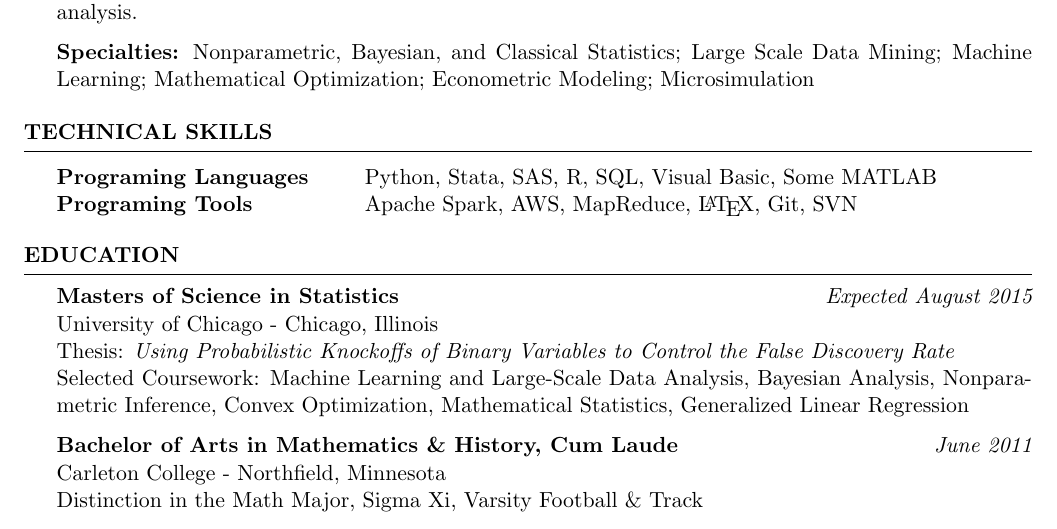
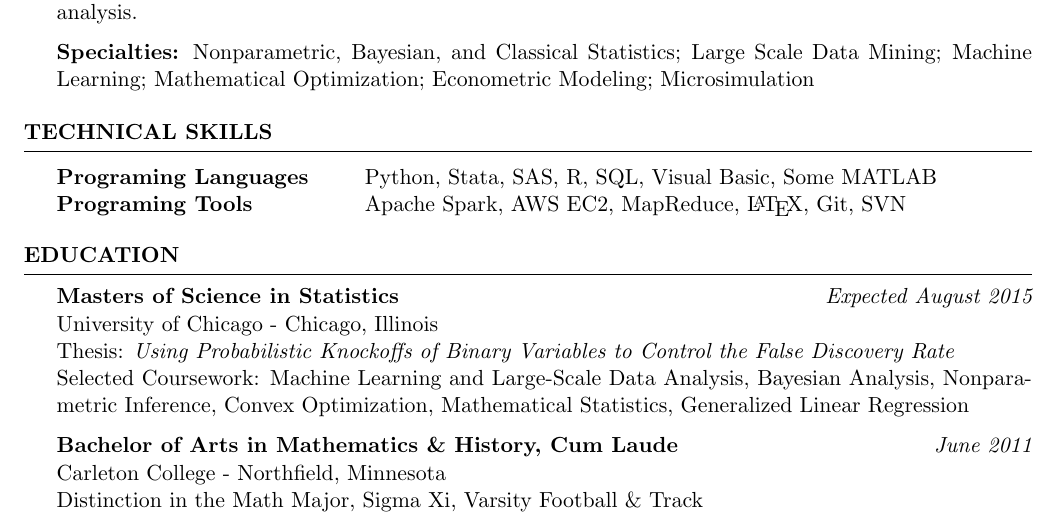
Before and after one commit to ajmaurer/Resume, a LaTeX CV (amaurer_resume.tex): part of page 1 of 2, cut so that both start at the same text. The pictures show the PDF file amaurer_resume.pdf that the author committed with the source.

Commit message:
Changed AWS to AWS EC2

```diff
--- a/amaurer_resume.tex
+++ b/amaurer_resume.tex
@@ -52,7 +52,7 @@ Statistician and Data Scientist with a zeal for leveraging programing and statis
 
 \begin{tabular}{ @{} >{\bfseries}l @{\hspace{6ex}} l }
 Programing Languages 	& Python, Stata, SAS, R, SQL, Visual Basic, Some MATLAB \\
-Programing Tools   	    & Apache Spark, AWS, MapReduce, \LaTeX, Git, SVN \\
+Programing Tools   	    & Apache Spark, AWS EC2, MapReduce, \LaTeX, Git, SVN \\
 
 \end{tabular}
 \end{rSection}
```
Also changed, not shown: amaurer_resume.pdf, amaurer_resume.tex (2 more changed lines).
